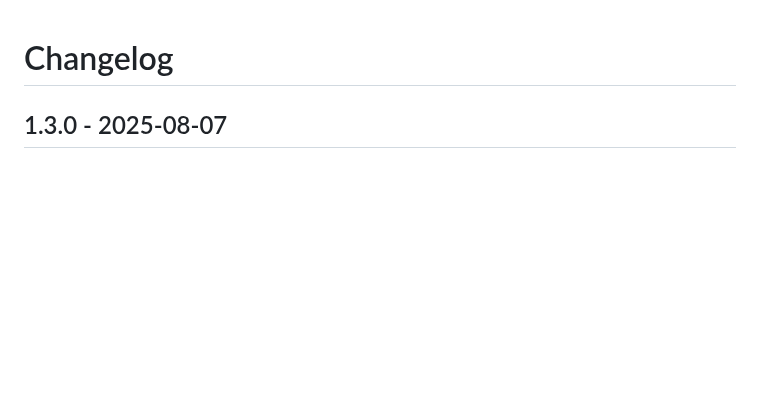
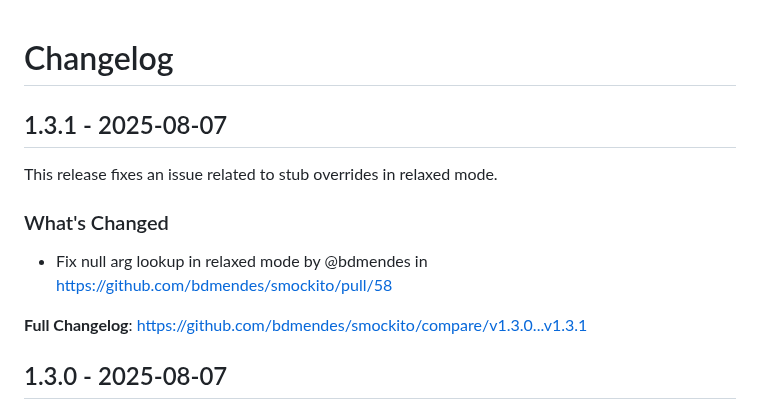
Before and after one commit to bdmendes/smockito, a Markdown page: CHANGELOG.md, the part around the change. Drawn GitHub-style; blank space fills up the shorter version.

Commit message:
Add changelog entry for 1.3.1

```diff
--- a/CHANGELOG.md
+++ b/CHANGELOG.md
@@ -13,6 +13,15 @@ Description.
 
 **Full Changelog**: https://github.com/bdmendes/smockito/compare/<prev>...<this>
 -->
+
+## 1.3.1 - 2025-08-07
+
+This release fixes an issue related to stub overrides in relaxed mode.
+
+### What's Changed
+* Fix null arg lookup in relaxed mode by @bdmendes in https://github.com/bdmendes/smockito/pull/58
+
+**Full Changelog**: https://github.com/bdmendes/smockito/compare/v1.3.0...v1.3.1
 
 ## 1.3.0 - 2025-08-07
 
```
